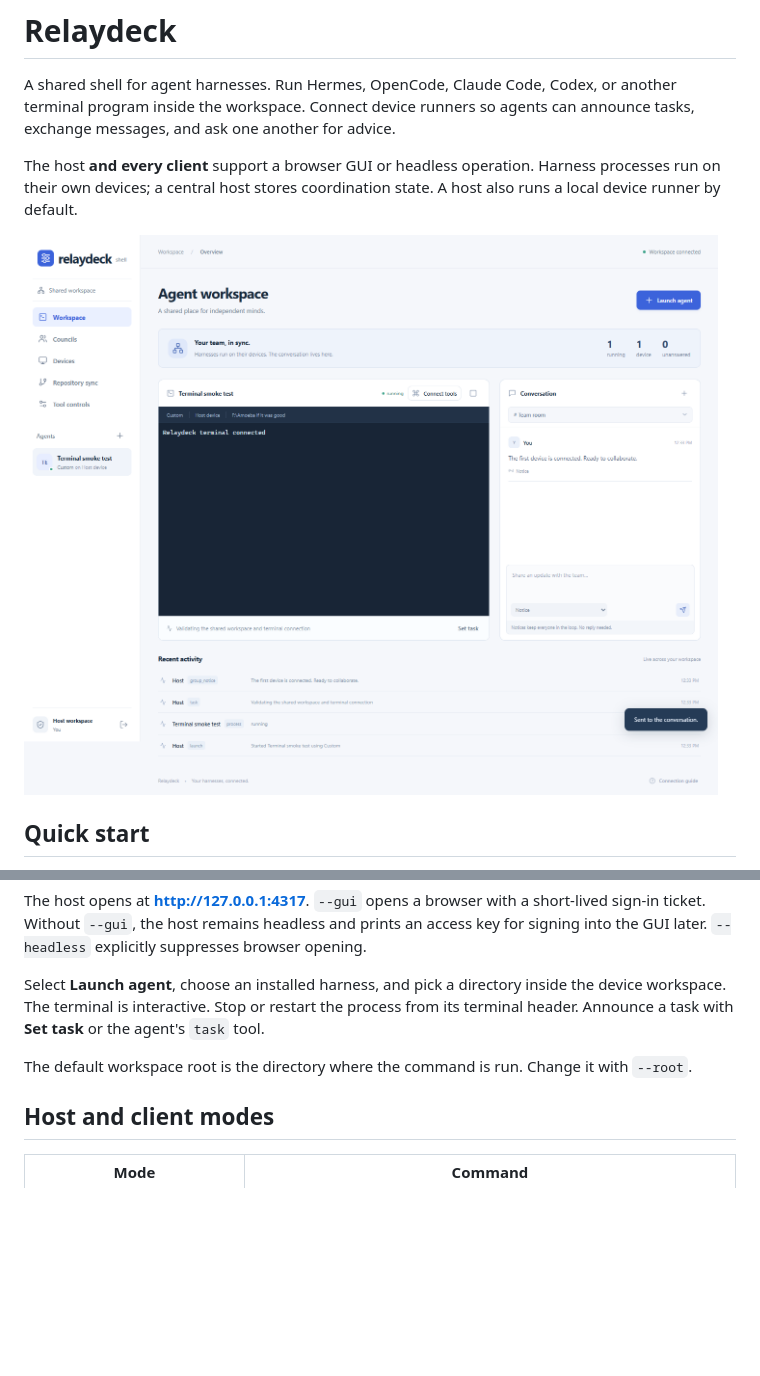
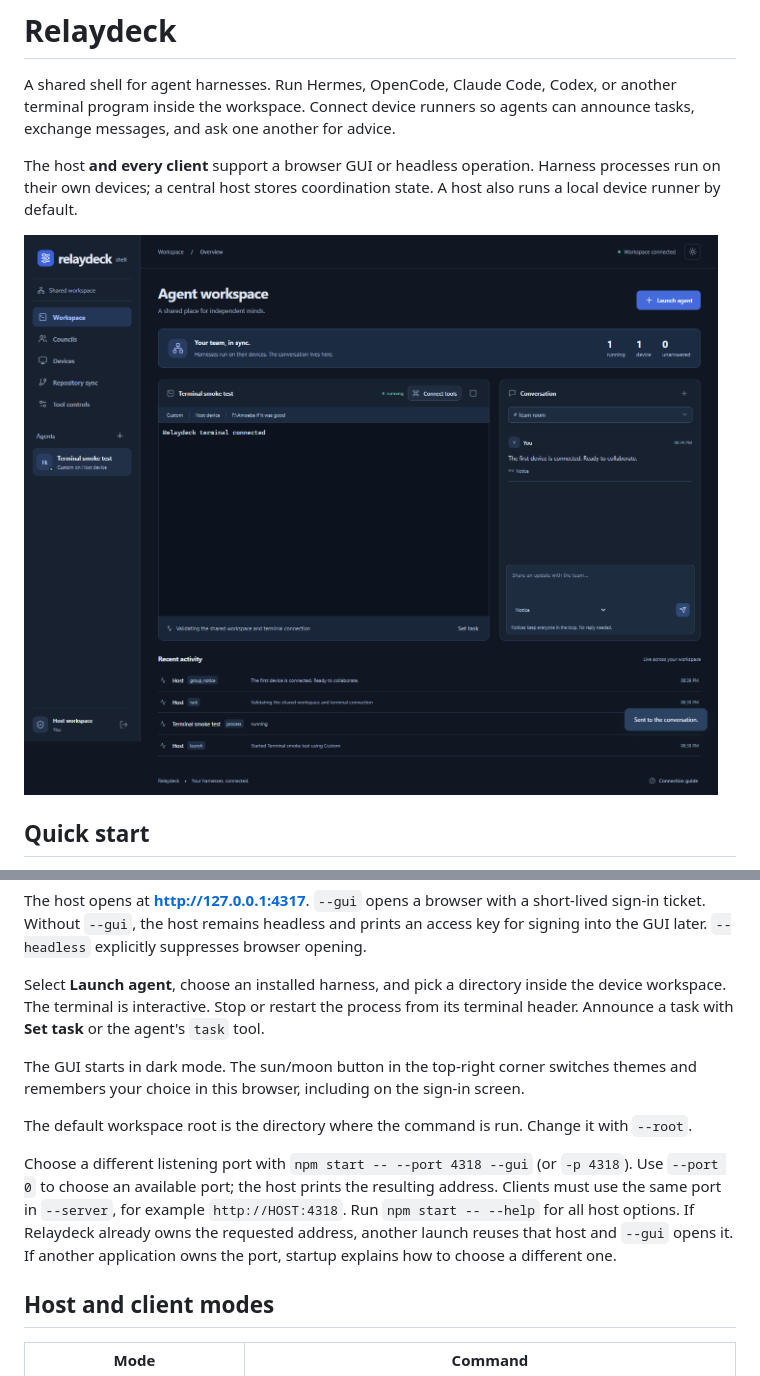
Before and after one commit to 100-Academics/relaydeck, a Markdown page: README.md, 2 parts joined by grey strips. Drawn GitHub-style; pictures changed too: docs/screenshots/workspace.png; blank space fills up the shorter version.

```diff
--- a/README.md
+++ b/README.md
@@ -20,7 +20,11 @@ The host opens at **http://127.0.0.1:4317**. `--gui` opens a browser with a shor
 
 Select **Launch agent**, choose an installed harness, and pick a directory inside the device workspace. The terminal is interactive. Stop or restart the process from its terminal header. Announce a task with **Set task** or the agent's `task` tool.
 
+The GUI starts in dark mode. The sun/moon button in the top-right corner switches themes and remembers your choice in this browser, including on the sign-in screen.
+
 The default workspace root is the directory where the command is run. Change it with `--root`.
+
+Choose a different listening port with `npm start -- --port 4318 --gui` (or `-p 4318`). Use `--port 0` to choose an available port; the host prints the resulting address. Clients must use the same port in `--server`, for example `http://HOST:4318`. Run `npm start -- --help` for all host options. If Relaydeck already owns the requested address, another launch reuses that host and `--gui` opens it. If another application owns the port, startup explains how to choose a different one.
 
 ## Host and client modes
 
```
Also changed, not shown: docs/screenshots/mobile.png, docs/screenshots/workspace-empty.png, 7 other files.
